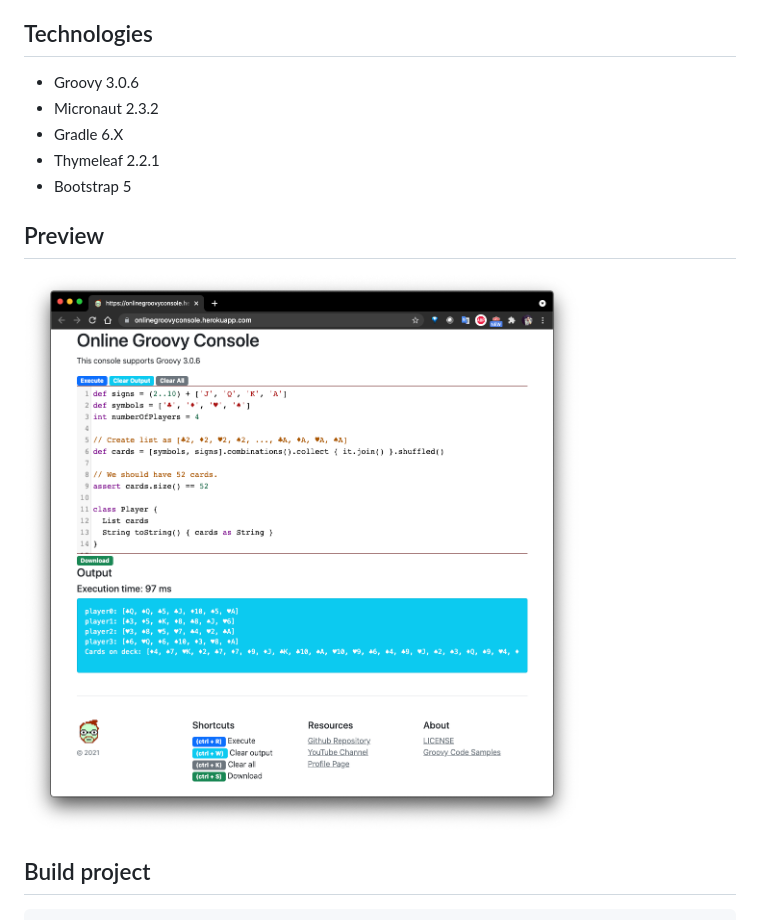
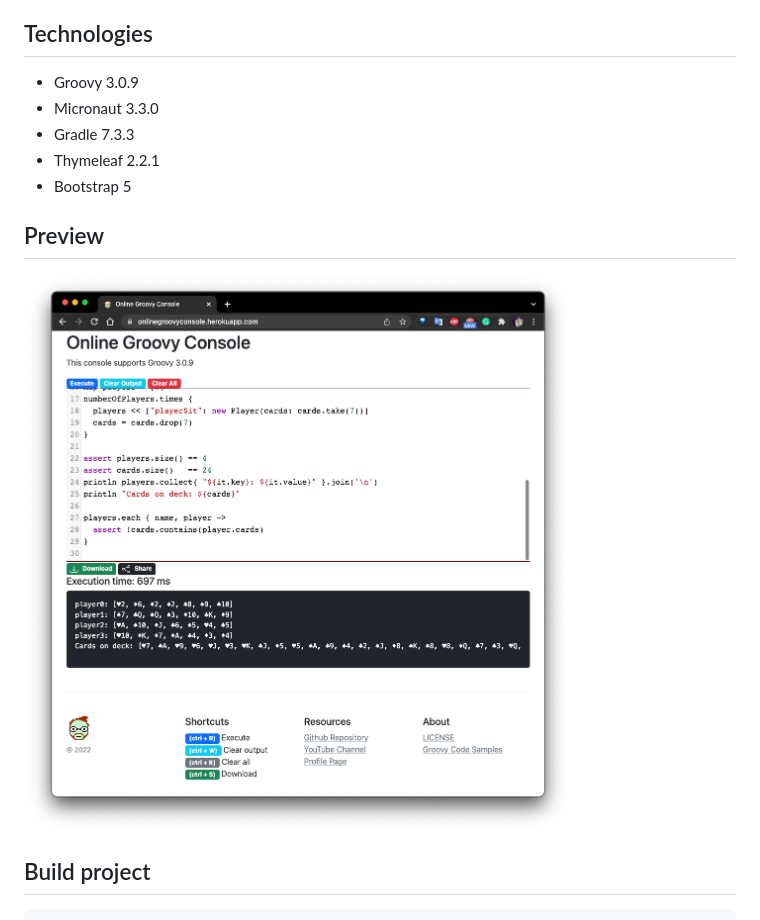
Before and after one commit to Joxebus/MicronautGroovyWebConsole, a Markdown page: README.md, the part around the change. GitHub-like rendering; pictures changed too: img/console.png.

Commit message:
Update README with latest changes

```diff
--- a/README.md
+++ b/README.md
@@ -5,9 +5,9 @@ compatible with Groovy 3.0.6, this project is builtin with Micronaut.
 
 ## Technologies
 
-- Groovy 3.0.6
-- Micronaut 2.3.2
-- Gradle 6.X
+- Groovy 3.0.9
+- Micronaut 3.3.0
+- Gradle 7.3.3
 - Thymeleaf 2.2.1
 - Bootstrap 5
 
```
